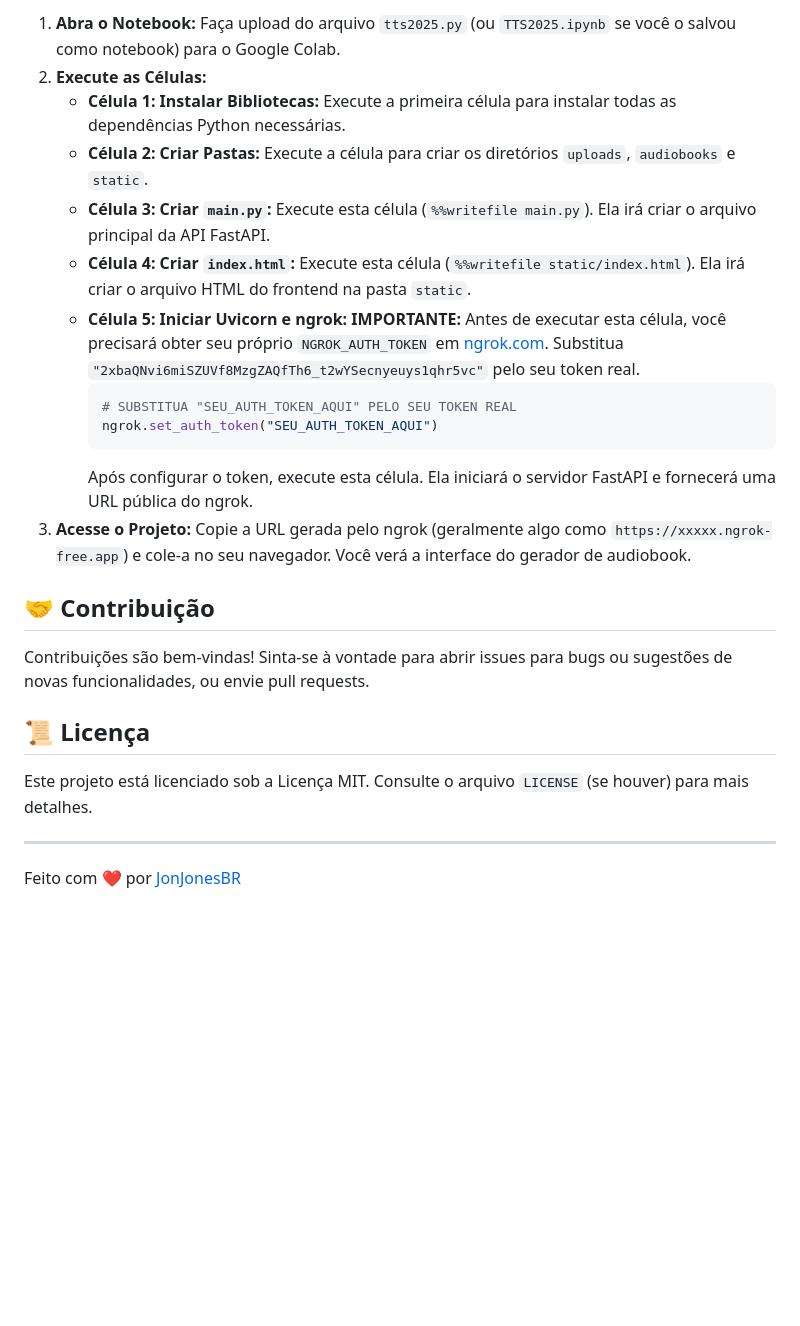
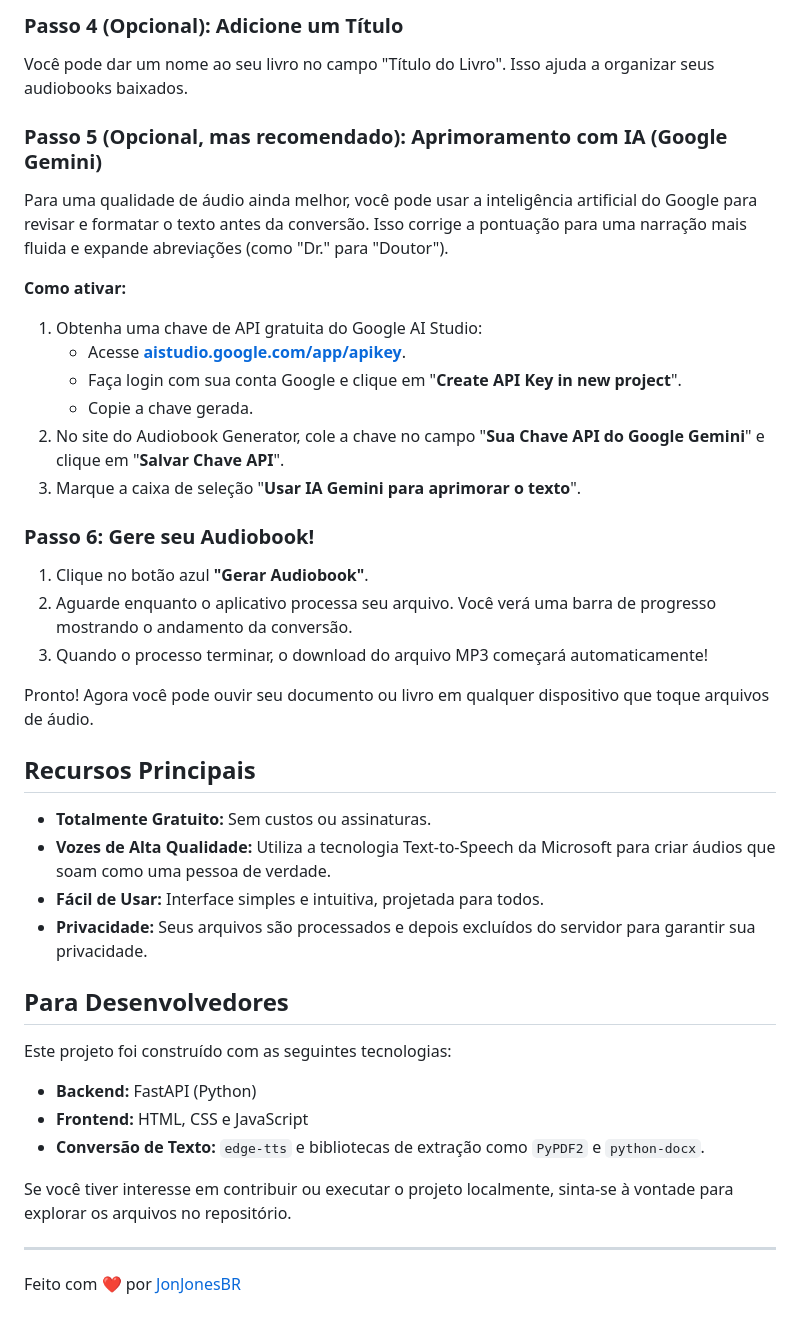
Before and after one commit to JonJonesBR/TTS2025, a Markdown page: README.md, the part around one of its changes. Rendered like a GitHub page; blank space fills up the shorter version.

````diff
--- a/README.md
+++ b/README.md
@@ -49,25 +38,44 @@ Este projeto é otimizado para ser executado no Google Colab, onde todas as depe
 
-1.  **Abra o Notebook:** Faça upload do arquivo `tts2025.py` (ou `TTS2025.ipynb` se você o salvou como notebook) para o Google Colab.
-2.  **Execute as Células:**
-    * **Célula 1: Instalar Bibliotecas:** Execute a primeira célula para instalar todas as dependências Python necessárias.
-    * **Célula 2: Criar Pastas:** Execute a célula para criar os diretórios `uploads`, `audiobooks` e `static`.
-    * **Célula 3: Criar `main.py`:** Execute esta célula (`%%writefile main.py`). Ela irá criar o arquivo principal da API FastAPI.
-    * **Célula 4: Criar `index.html`:** Execute esta célula (`%%writefile static/index.html`). Ela irá criar o arquivo HTML do frontend na pasta `static`.
-    * **Célula 5: Iniciar Uvicorn e ngrok:** **IMPORTANTE:** Antes de executar esta célula, você precisará obter seu próprio `NGROK_AUTH_TOKEN` em [ngrok.com](https://ngrok.com/). Substitua `"2xbaQNvi6miSZUVf8MzgZAQfTh6_t2wYSecnyeuys1qhr5vc"` pelo seu token real.
-        ```python
-        # SUBSTITUA "SEU_AUTH_TOKEN_AQUI" PELO SEU TOKEN REAL
-        ngrok.set_auth_token("SEU_AUTH_TOKEN_AQUI")
-        ```
-        Após configurar o token, execute esta célula. Ela iniciará o servidor FastAPI e fornecerá uma URL pública do ngrok.
-3.  **Acesse o Projeto:** Copie a URL gerada pelo ngrok (geralmente algo como `https://xxxxx.ngrok-free.app`) e cole-a no seu navegador. Você verá a interface do gerador de audiobook.
+### Passo 4 (Opcional): Adicione um Título
 
-## 🤝 Contribuição
+Você pode dar um nome ao seu livro no campo "Título do Livro". Isso ajuda a organizar seus audiobooks baixados.
 
-Contribuições são bem-vindas! Sinta-se à vontade para abrir issues para bugs ou sugestões de novas funcionalidades, ou envie pull requests.
+### Passo 5 (Opcional, mas recomendado): Aprimoramento com IA (Google Gemini)
 
-## 📜 Licença
+Para uma qualidade de áudio ainda melhor, você pode usar a inteligência artificial do Google para revisar e formatar o texto antes da conversão. Isso corrige a pontuação para uma narração mais fluida e expande abreviações (como "Dr." para "Doutor").
 
-Este projeto está licenciado sob a Licença MIT. Consulte o arquivo `LICENSE` (se houver) para mais detalhes.
+**Como ativar:**
+1.  Obtenha uma chave de API gratuita do Google AI Studio:
+    * Acesse **[aistudio.google.com/app/apikey](https://aistudio.google.com/app/apikey)**.
+    * Faça login com sua conta Google e clique em "**Create API Key in new project**".
+    * Copie a chave gerada.
+2.  No site do Audiobook Generator, cole a chave no campo "**Sua Chave API do Google Gemini**" e clique em "**Salvar Chave API**".
+3.  Marque a caixa de seleção "**Usar IA Gemini para aprimorar o texto**".
+
+### Passo 6: Gere seu Audiobook!
+
+1.  Clique no botão azul **"Gerar Audiobook"**.
+2.  Aguarde enquanto o aplicativo processa seu arquivo. Você verá uma barra de progresso mostrando o andamento da conversão.
+3.  Quando o processo terminar, o download do arquivo MP3 começará automaticamente!
+
+Pronto! Agora você pode ouvir seu documento ou livro em qualquer dispositivo que toque arquivos de áudio.
+
+## Recursos Principais
+
+* **Totalmente Gratuito:** Sem custos ou assinaturas.
+* **Vozes de Alta Qualidade:** Utiliza a tecnologia Text-to-Speech da Microsoft para criar áudios que soam como uma pessoa de verdade.
+* **Fácil de Usar:** Interface simples e intuitiva, projetada para todos.
+* **Privacidade:** Seus arquivos são processados e depois excluídos do servidor para garantir sua privacidade.
+
+## Para Desenvolvedores
+
+Este projeto foi construído com as seguintes tecnologias:
+
+* **Backend:** FastAPI (Python)
+* **Frontend:** HTML, CSS e JavaScript
+* **Conversão de Texto:** `edge-tts` e bibliotecas de extração como `PyPDF2` e `python-docx`.
+
+Se você tiver interesse em contribuir ou executar o projeto localmente, sinta-se à vontade para explorar os arquivos no repositório.
 
 ---
 Feito com ❤️ por [JonJonesBR](https://github.com/JonJonesBR)
````
Also changed, not shown: other parts of README.md (+22 -33 lines).
